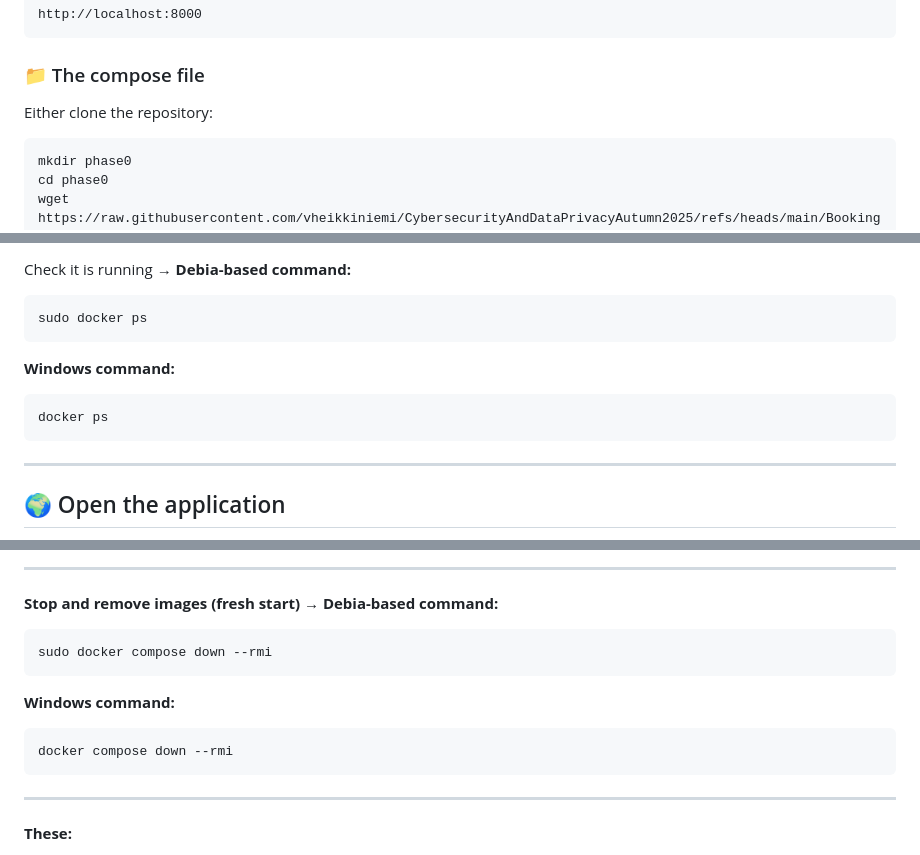
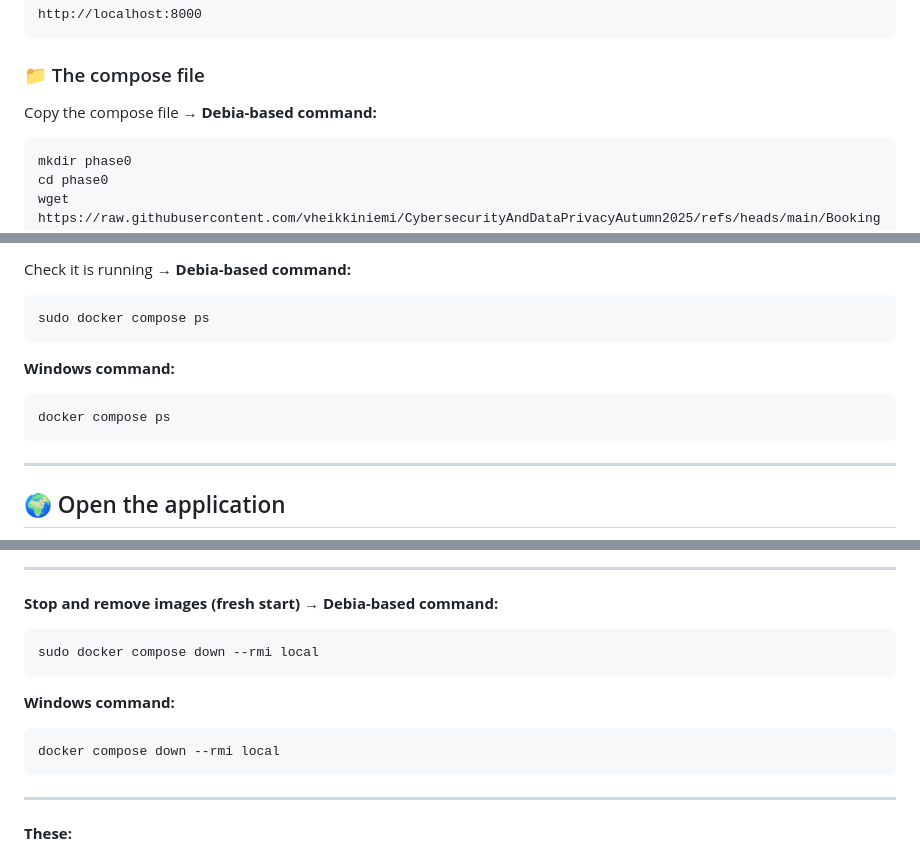
Before and after one commit to vheikkiniemi/CybersecurityAndDataPrivacyAutumn2025, a Markdown page: BookingSystem/Phase0/README.md, 3 parts joined by grey strips. GitHub-like rendering.

Commit message:
quick fixes

````diff
--- a/BookingSystem/Phase0/README.md
+++ b/BookingSystem/Phase0/README.md
@@ -50,7 +50,7 @@ http://localhost:8000
 
 ### 📁 The compose file
 
-Either clone the repository:
+Copy the compose file → **Debia-based command:**
 
 ```bash
 mkdir phase0
@@ -86,13 +86,13 @@ What happens:
 Check it is running → **Debia-based command:**
 
 ```bash
-sudo docker ps
+sudo docker compose ps
 ```
 
 **Windows command:**
 
 ```powershell
-docker ps
+docker compose ps
 ```
 
 ---
@@ -246,13 +246,13 @@ docker compose down -v
 **Stop and remove images (fresh start) → Debia-based command:**
 
 ```bash
-sudo docker compose down --rmi
+sudo docker compose down --rmi local
 ```
 
 **Windows command:**
 
 ```powershell
-docker compose down --rmi
+docker compose down --rmi local
 ```
 
 ---
````
